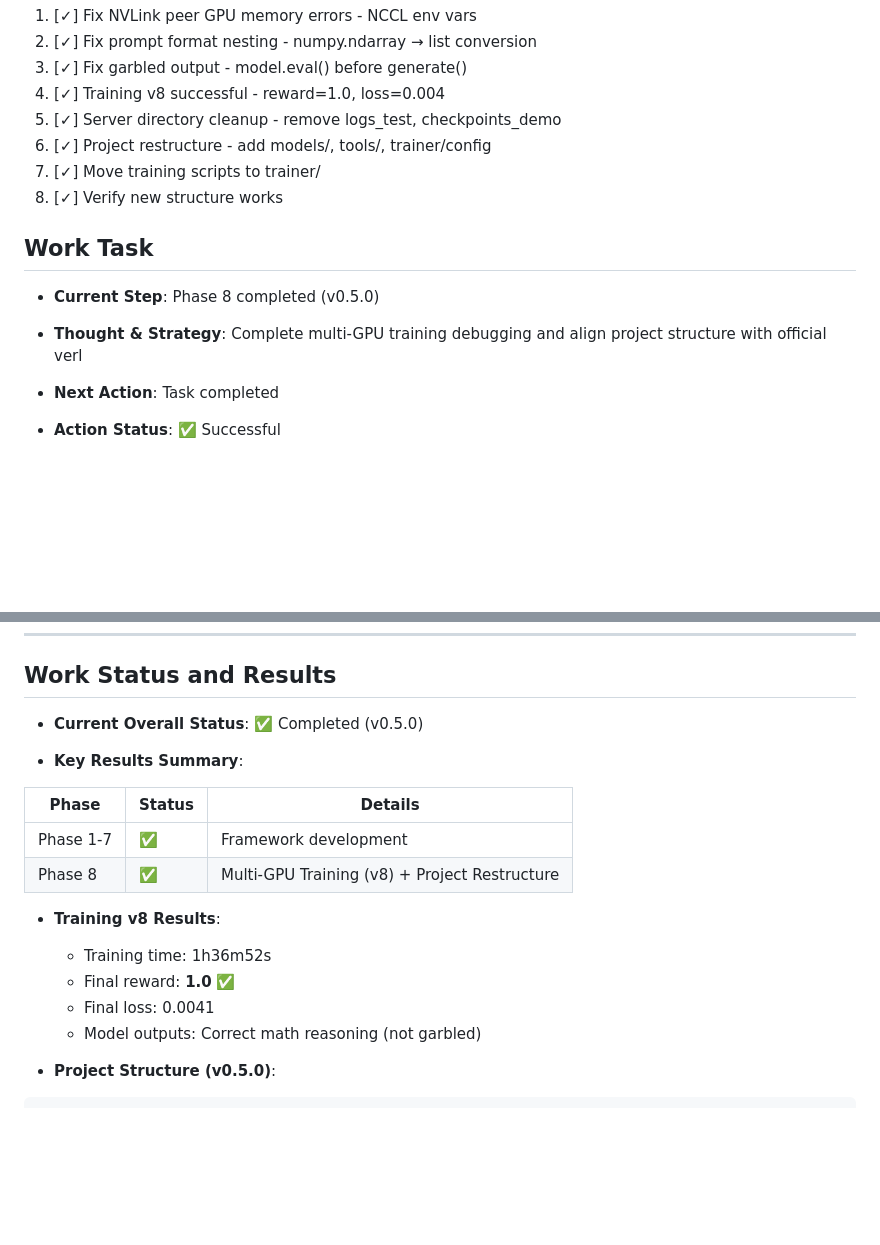
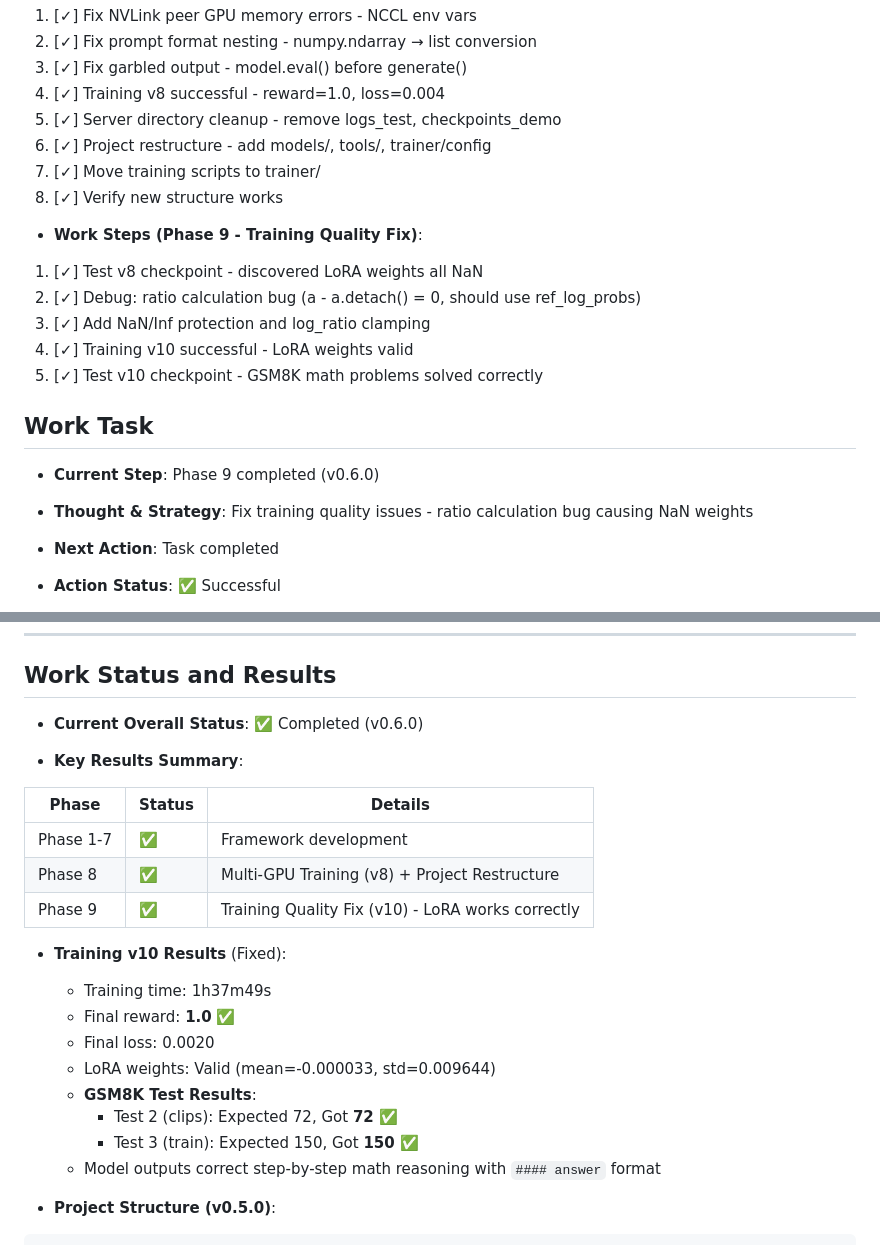
Before and after one commit to hgt0150262/ARMOR, a Markdown page: working.md, 2 parts joined by grey strips. GitHub-like rendering; blank space fills up the shorter version.

Commit message:
docs: update working.md with Phase 9 results

````diff
--- a/working.md
+++ b/working.md
@@ -52,11 +52,19 @@
 7. [✓] Move training scripts to trainer/
 8. [✓] Verify new structure works
 
+* **Work Steps (Phase 9 - Training Quality Fix)**:
+
+1. [✓] Test v8 checkpoint - discovered LoRA weights all NaN
+2. [✓] Debug: ratio calculation bug (a - a.detach() = 0, should use ref_log_probs)
+3. [✓] Add NaN/Inf protection and log_ratio clamping
+4. [✓] Training v10 successful - LoRA weights valid
+5. [✓] Test v10 checkpoint - GSM8K math problems solved correctly
+
 ## Work Task
 
-* **Current Step**: Phase 8 completed (v0.5.0)
+* **Current Step**: Phase 9 completed (v0.6.0)
 
-* **Thought & Strategy**: Complete multi-GPU training debugging and align project structure with official verl
+* **Thought & Strategy**: Fix training quality issues - ratio calculation bug causing NaN weights
 
 * **Next Action**: Task completed
 
@@ -81,7 +89,7 @@
 
 ## Work Status and Results
 
-* **Current Overall Status**: ✅ Completed (v0.5.0)
+* **Current Overall Status**: ✅ Completed (v0.6.0)
 
 * **Key Results Summary**:
 
@@ -89,12 +97,17 @@
 |-------|--------|---------|
 | Phase 1-7 | ✅ | Framework development |
 | Phase 8 | ✅ | Multi-GPU Training (v8) + Project Restructure |
+| Phase 9 | ✅ | Training Quality Fix (v10) - LoRA works correctly |
 
-* **Training v8 Results**:
-  - Training time: 1h36m52s
+* **Training v10 Results** (Fixed):
+  - Training time: 1h37m49s
   - Final reward: **1.0** ✅
-  - Final loss: 0.0041
-  - Model outputs: Correct math reasoning (not garbled)
+  - Final loss: 0.0020
+  - LoRA weights: Valid (mean=-0.000033, std=0.009644)
+  - **GSM8K Test Results**:
+    - Test 2 (clips): Expected 72, Got **72** ✅
+    - Test 3 (train): Expected 150, Got **150** ✅
+  - Model outputs correct step-by-step math reasoning with `#### answer` format
 
 * **Project Structure (v0.5.0)**:
 ```
````
